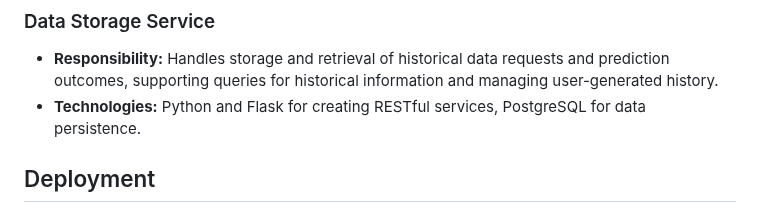
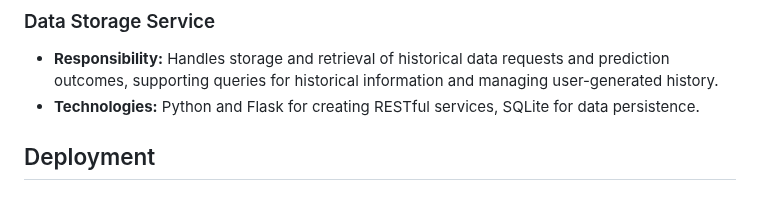
Before and after one commit to tarek-debug/Forex-Predictor, a Markdown page: readme.md, the part around the change. Drawn GitHub-style.

```diff
--- a/readme.md
+++ b/readme.md
@@ -26,7 +26,7 @@ CurrencyExchangeInsights aims to enhance decision-making for traders and busines
 
 ### Data Storage Service
 - **Responsibility:** Handles storage and retrieval of historical data requests and prediction outcomes, supporting queries for historical information and managing user-generated history.
-- **Technologies:** Python and Flask for creating RESTful services, PostgreSQL for data persistence.
+- **Technologies:** Python and Flask for creating RESTful services, SQLite for data persistence.
 
 ## Deployment
 - **Containerization:** Docker is employed to containerize each microservice, ensuring isolated environments and dependency management.
```
